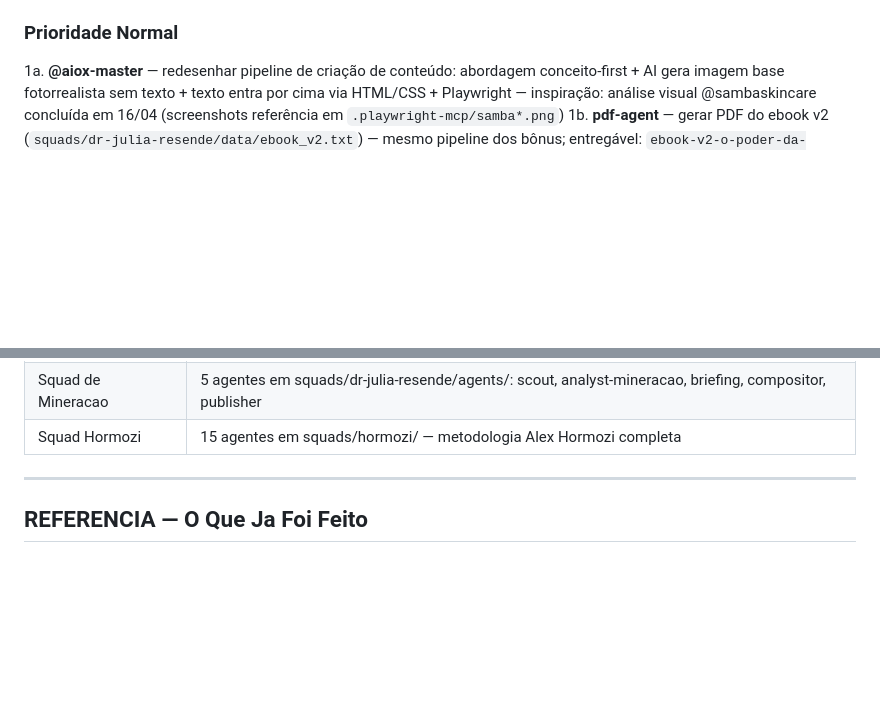
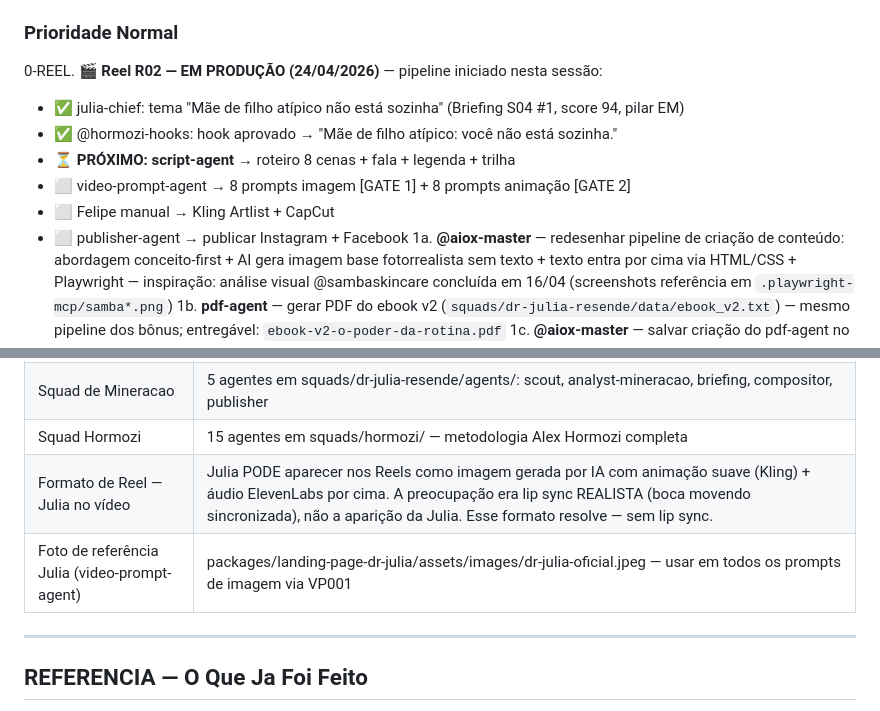
Before and after one commit to felipeeaugusto/Projeto-O-Poder-Da-Rotina, a Markdown page: PROJETO-STATUS.md, 2 parts joined by grey strips. Rendered like a GitHub page; blank space fills up the shorter version.

Commit message:
chore: caderno — decisão formato Reel (Julia aparece, sem lip sync) + foto referência VP001

```diff
--- a/PROJETO-STATUS.md
+++ b/PROJETO-STATUS.md
@@ -37,6 +37,13 @@
 5. **publisher-agent** — publicar Post Único (após aprovação do Felipe) → publicar carrossel-03 em sequência (já pronto em `carrossel-03/`, legenda no `publish-config.json`)
 
 ### Prioridade Normal
+0-REEL. 🎬 **Reel R02 — EM PRODUÇÃO (24/04/2026)** — pipeline iniciado nesta sessão:
+  - ✅ julia-chief: tema "Mãe de filho atípico não está sozinha" (Briefing S04 #1, score 94, pilar EM)
+  - ✅ @hormozi-hooks: hook aprovado → "Mãe de filho atípico: você não está sozinha."
+  - ⏳ **PRÓXIMO: script-agent** → roteiro 8 cenas + fala + legenda + trilha
+  - ⬜ video-prompt-agent → 8 prompts imagem [GATE 1] + 8 prompts animação [GATE 2]
+  - ⬜ Felipe manual → Kling Artlist + CapCut
+  - ⬜ publisher-agent → publicar Instagram + Facebook
 1a. **@aiox-master** — redesenhar pipeline de criação de conteúdo: abordagem conceito-first + AI gera imagem base fotorrealista sem texto + texto entra por cima via HTML/CSS + Playwright — inspiração: análise visual @sambaskincare concluída em 16/04 (screenshots referência em `.playwright-mcp/samba*.png`)
 1b. **pdf-agent** — gerar PDF do ebook v2 (`squads/dr-julia-resende/data/ebook_v2.txt`) — mesmo pipeline dos bônus; entregável: `ebook-v2-o-poder-da-rotina.pdf`
 1c. **@aiox-master** — salvar criação do pdf-agent no MANUAL.md como Customização — BLOCO 0-E pendente desde a sessão 11/04
@@ -190,6 +197,8 @@
 | *waves | Usar sempre que houver stories paralelas |
 | Squad de Mineracao | 5 agentes em squads/dr-julia-resende/agents/: scout, analyst-mineracao, briefing, compositor, publisher |
 | Squad Hormozi | 15 agentes em squads/hormozi/ — metodologia Alex Hormozi completa |
+| Formato de Reel — Julia no vídeo | Julia PODE aparecer nos Reels como imagem gerada por IA com animação suave (Kling) + áudio ElevenLabs por cima. A preocupação era lip sync REALISTA (boca movendo sincronizada), não a aparição da Julia. Esse formato resolve — sem lip sync. |
+| Foto de referência Julia (video-prompt-agent) | packages/landing-page-dr-julia/assets/images/dr-julia-oficial.jpeg — usar em todos os prompts de imagem via VP001 |
 
 ---
 
```
